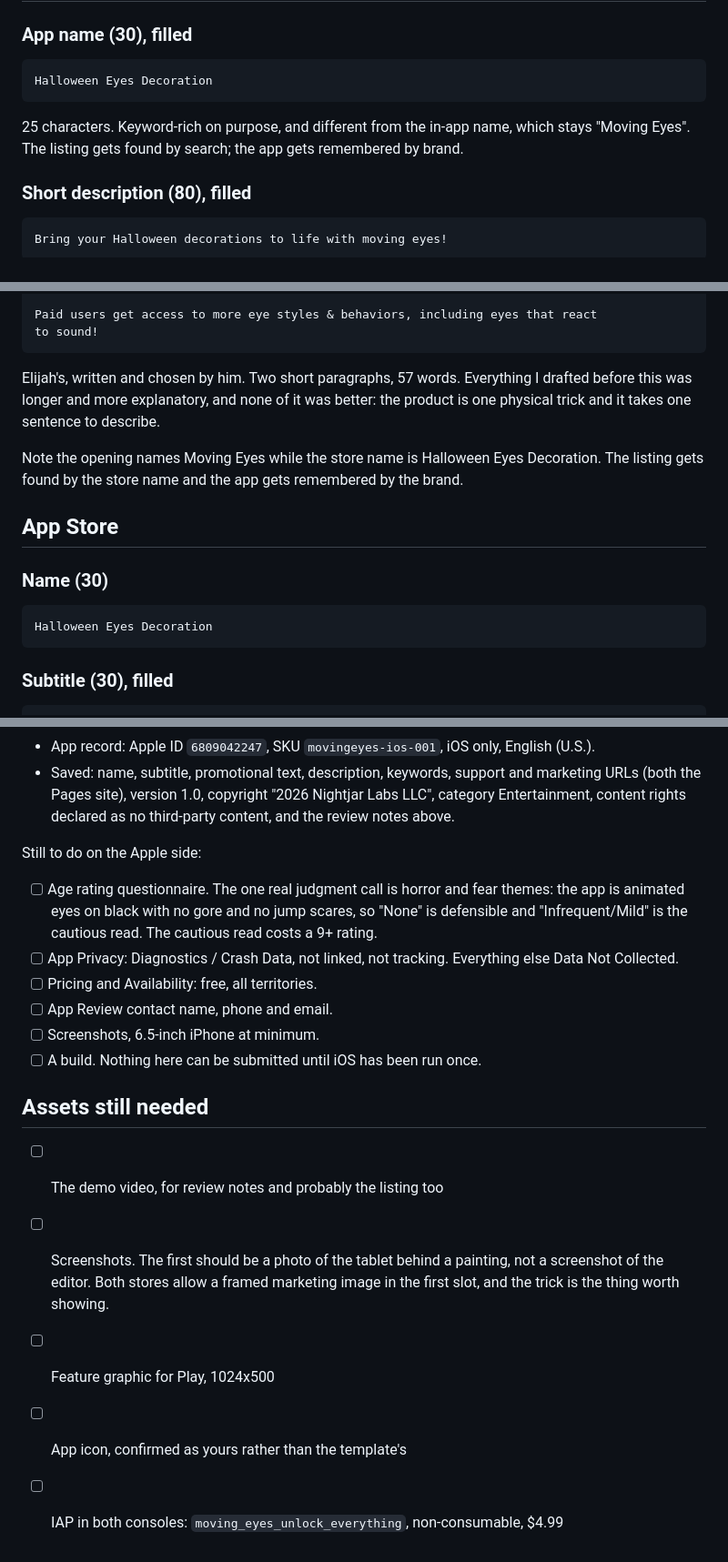
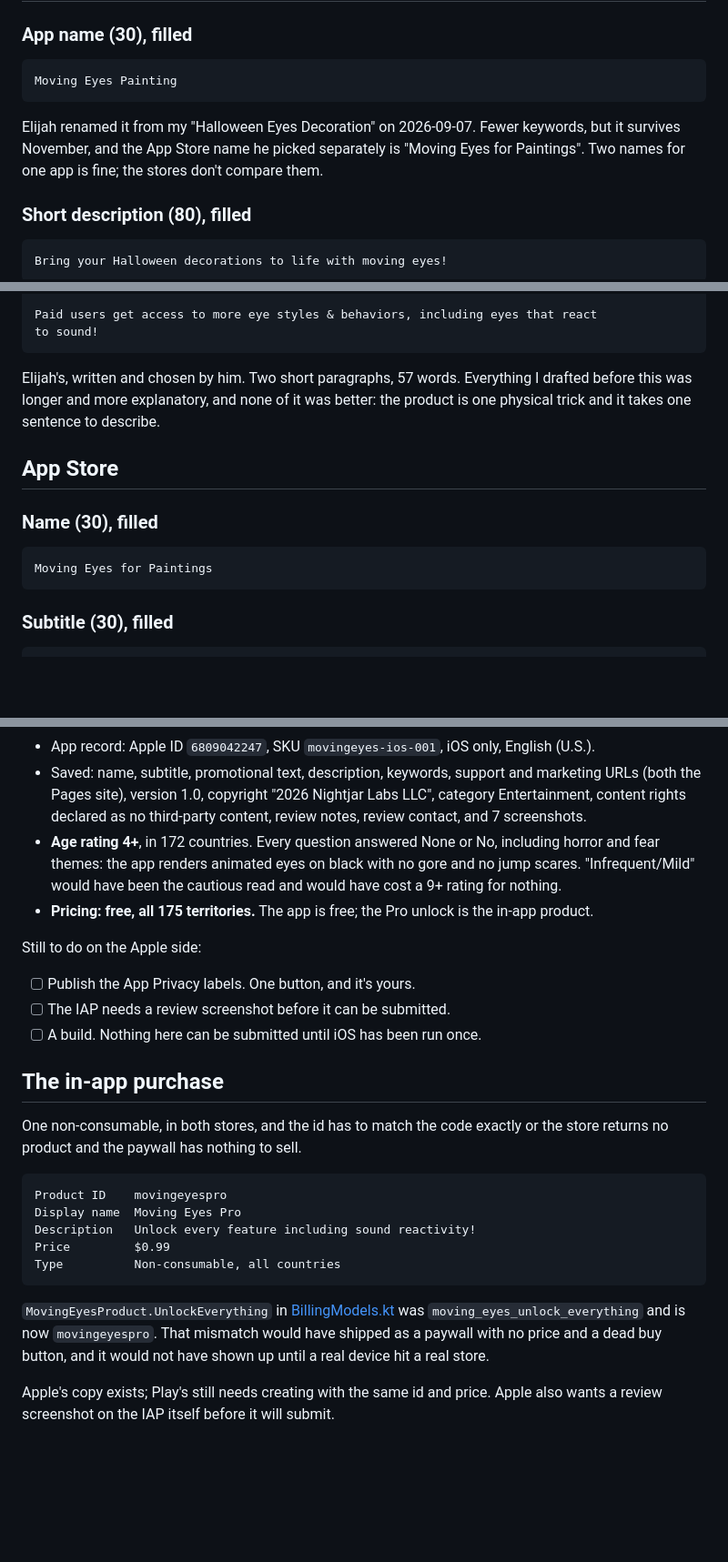
Before and after one commit to Elijah-Dangerfield/MovingEyes, a Markdown page: docs/store-listing.md, 3 parts joined by grey strips. Shown at 91% size. GitHub-like rendering; blank space fills up the shorter version.

````diff
--- a/docs/store-listing.md
+++ b/docs/store-listing.md
@@ -32,12 +32,13 @@ If a sentence has three of anything, check whether the third earns its place.
 ### App name (30), filled
 
 ```
-Halloween Eyes Decoration
+Moving Eyes Painting
 ```
 
-25 characters. Keyword-rich on purpose, and different from the in-app name,
-which stays "Moving Eyes". The listing gets found by search; the app gets
-remembered by brand.
+Elijah renamed it from my "Halloween Eyes Decoration" on 2026-09-07. Fewer
+keywords, but it survives November, and the App Store name he picked separately
+is "Moving Eyes for Paintings". Two names for one app is fine; the stores don't
+compare them.
 
 ### Short description (80), filled
 
@@ -67,16 +68,12 @@ Elijah's, written and chosen by him. Two short paragraphs, 57 words. Everything
 drafted before this was longer and more explanatory, and none of it was better:
 the product is one physical trick and it takes one sentence to describe.
 
-Note the opening names Moving Eyes while the store name is Halloween Eyes
-Decoration. The listing gets found by the store name and the app gets remembered
-by the brand.
-
 ## App Store
 
-### Name (30)
+### Name (30), filled
 
 ```
-Halloween Eyes Decoration
+Moving Eyes for Paintings
 ```
 
 ### Subtitle (30), filled
@@ -202,28 +214,38 @@ step.
 - Saved: name, subtitle, promotional text, description, keywords, support and
   marketing URLs (both the Pages site), version 1.0, copyright
   "2026 Nightjar Labs LLC", category Entertainment, content rights declared as
-  no third-party content, and the review notes above.
+  no third-party content, review notes, review contact, and 7 screenshots.
+- **Age rating 4+**, in 172 countries. Every question answered None or No,
+  including horror and fear themes: the app renders animated eyes on black with
+  no gore and no jump scares. "Infrequent/Mild" would have been the cautious
+  read and would have cost a 9+ rating for nothing.
+- **Pricing: free, all 175 territories.** The app is free; the Pro unlock is the
+  in-app product.
 
 Still to do on the Apple side:
 
-- [ ] Age rating questionnaire. The one real judgment call is horror and fear
-      themes: the app is animated eyes on black with no gore and no jump scares,
-      so "None" is defensible and "Infrequent/Mild" is the cautious read. The
-      cautious read costs a 9+ rating.
-- [ ] App Privacy: Diagnostics / Crash Data, not linked, not tracking.
-      Everything else Data Not Collected.
-- [ ] Pricing and Availability: free, all territories.
-- [ ] App Review contact name, phone and email.
-- [ ] Screenshots, 6.5-inch iPhone at minimum.
+- [ ] Publish the App Privacy labels. One button, and it's yours.
+- [ ] The IAP needs a review screenshot before it can be submitted.
 - [ ] A build. Nothing here can be submitted until iOS has been run once.
 
-## Assets still needed
+## The in-app purchase
 
-- [ ] The demo video, for review notes and probably the listing too
-- [ ] Screenshots. The first should be a photo of the tablet behind a painting,
-      not a screenshot of the editor. Both stores allow a framed marketing image
-      in the first slot, and the trick is the thing worth showing.
-- [ ] Feature graphic for Play, 1024x500
-- [ ] App icon, confirmed as yours rather than the template's
-- [ ] IAP in both consoles: `moving_eyes_unlock_everything`, non-consumable,
-      $4.99
+One non-consumable, in both stores, and the id has to match the code exactly or
+the store returns no product and the paywall has nothing to sell.
+
+```
+Product ID    movingeyespro
+Display name  Moving Eyes Pro
+Description   Unlock every feature including sound reactivity!
+Price         $0.99
+Type          Non-consumable, all countries
+```
+
+`MovingEyesProduct.UnlockEverything` in
+[BillingModels.kt](../libraries/billing/src/commonMain/kotlin/com/dangerfield/movingeyes/libraries/billing/BillingModels.kt)
+was `moving_eyes_unlock_everything` and is now `movingeyespro`. That mismatch
+would have shipped as a paywall with no price and a dead buy button, and it
+would not have shown up until a real device hit a real store.
+
+Apple's copy exists; Play's still needs creating with the same id and price.
+Apple also wants a review screenshot on the IAP itself before it will submit.
````
Also changed, not shown: other parts of docs/store-listing.md (+51 -36 lines).
